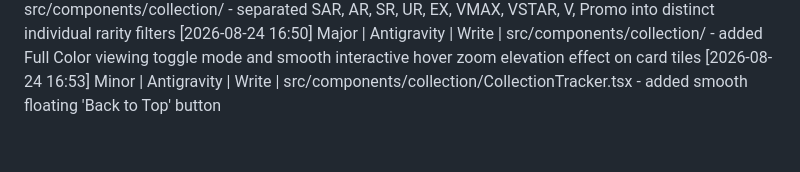
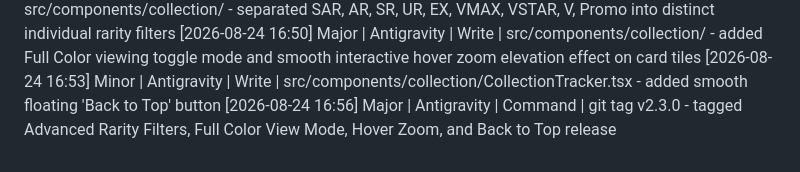
Before and after one commit to sadin911/PokeCountTracker, a Markdown page: AI_LOG.md, the part around the change. Drawn GitHub-style.

Commit message:
docs: update AI_LOG for v2.3.0 release

```diff
--- a/AI_LOG.md
+++ b/AI_LOG.md
@@ -39,3 +39,4 @@
 [2026-08-24 16:26] Major | Antigravity | Write | src/data/pokemonNames.json & src/components/collection/ - separated SAR, AR, SR, UR, EX, VMAX, VSTAR, V, Promo into distinct individual rarity filters
 [2026-08-24 16:50] Major | Antigravity | Write | src/components/collection/ - added Full Color viewing toggle mode and smooth interactive hover zoom elevation effect on card tiles
 [2026-08-24 16:53] Minor | Antigravity | Write | src/components/collection/CollectionTracker.tsx - added smooth floating 'Back to Top' button
+[2026-08-24 16:56] Major | Antigravity | Command | git tag v2.3.0 - tagged Advanced Rarity Filters, Full Color View Mode, Hover Zoom, and Back to Top release
```
